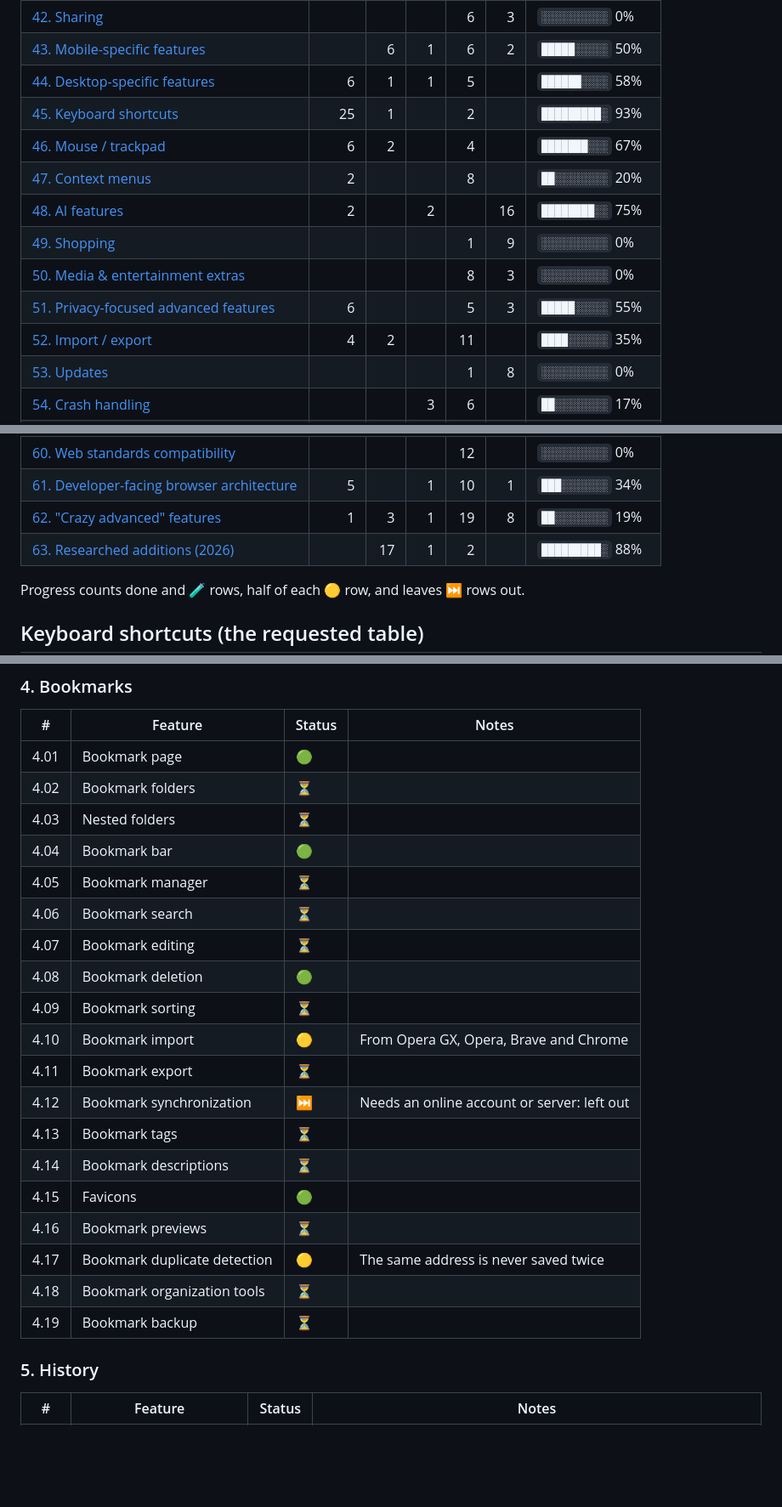
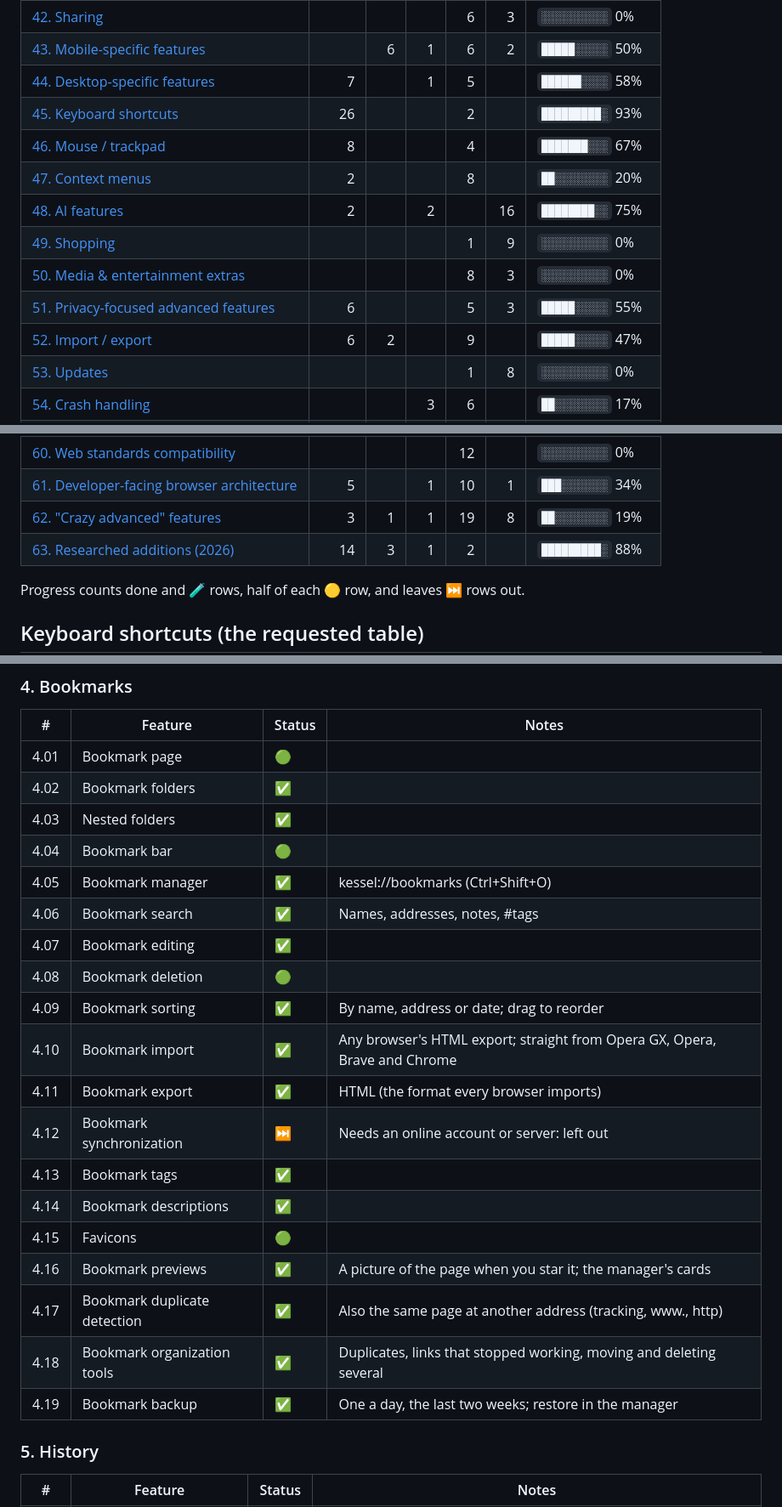
Before and after one commit to puss-in-boots-org/kessel-browser, a Markdown page: FEATURES.md, 3 parts joined by grey strips. Shown at 85% size. Drawn GitHub-style; blank space fills up the shorter version.

```diff
--- a/FEATURES.md
+++ b/FEATURES.md
@@ -85,14 +85,14 @@ branch, one small commit per feature or group of features.
 | [42. Sharing](#42-sharing) |  |  |  | 6 | 3 | `░░░░░░░░░░` 0% |
 | [43. Mobile-specific features](#43-mobile-specific-features) |  | 6 | 1 | 6 | 2 | `█████░░░░░` 50% |
-| [44. Desktop-specific features](#44-desktop-specific-features) | 6 | 1 | 1 | 5 |  | `██████░░░░` 58% |
-| [45. Keyboard shortcuts](#45-keyboard-shortcuts) | 25 | 1 |  | 2 |  | `█████████░` 93% |
-| [46. Mouse / trackpad](#46-mouse--trackpad) | 6 | 2 |  | 4 |  | `███████░░░` 67% |
+| [44. Desktop-specific features](#44-desktop-specific-features) | 7 |  | 1 | 5 |  | `██████░░░░` 58% |
+| [45. Keyboard shortcuts](#45-keyboard-shortcuts) | 26 |  |  | 2 |  | `█████████░` 93% |
+| [46. Mouse / trackpad](#46-mouse--trackpad) | 8 |  |  | 4 |  | `███████░░░` 67% |
 | [47. Context menus](#47-context-menus) | 2 |  |  | 8 |  | `██░░░░░░░░` 20% |
 | [48. AI features](#48-ai-features) | 2 |  | 2 |  | 16 | `████████░░` 75% |
 | [49. Shopping](#49-shopping) |  |  |  | 1 | 9 | `░░░░░░░░░░` 0% |
 | [50. Media & entertainment extras](#50-media--entertainment-extras) |  |  |  | 8 | 3 | `░░░░░░░░░░` 0% |
 | [51. Privacy-focused advanced features](#51-privacy-focused-advanced-features) | 6 |  |  | 5 | 3 | `█████░░░░░` 55% |
-| [52. Import / export](#52-import--export) | 4 | 2 |  | 11 |  | `████░░░░░░` 35% |
+| [52. Import / export](#52-import--export) | 6 | 2 |  | 9 |  | `█████░░░░░` 47% |
 | [53. Updates](#53-updates) |  |  |  | 1 | 8 | `░░░░░░░░░░` 0% |
 | [54. Crash handling](#54-crash-handling) |  |  | 3 | 6 |  | `██░░░░░░░░` 17% |
 | [55. Browser settings](#55-browser-settings) | 1 |  | 6 | 6 | 1 | `███░░░░░░░` 31% |
@@ -102,8 +102,8 @@ branch, one small commit per feature or group of features.
 | [59. Offline functionality](#59-offline-functionality) |  |  |  | 10 |  | `░░░░░░░░░░` 0% |
 | [60. Web standards compatibility](#60-web-standards-compatibility) |  |  |  | 12 |  | `░░░░░░░░░░` 0% |
 | [61. Developer-facing browser architecture](#61-developer-facing-browser-architecture) | 5 |  | 1 | 10 | 1 | `███░░░░░░░` 34% |
-| [62. "Crazy advanced" features](#62-crazy-advanced-features) | 1 | 3 | 1 | 19 | 8 | `██░░░░░░░░` 19% |
-| [63. Researched additions (2026)](#63-researched-additions-2026) |  | 17 | 1 | 2 |  | `█████████░` 88% |
+| [62. "Crazy advanced" features](#62-crazy-advanced-features) | 3 | 1 | 1 | 19 | 8 | `██░░░░░░░░` 19% |
+| [63. Researched additions (2026)](#63-researched-additions-2026) | 14 | 3 | 1 | 2 |  | `█████████░` 88% |
 
 Progress counts done and 🧪 rows, half of each 🟡 row, and leaves ⏭️ rows out.
 <!-- progress:end -->
@@ -271,24 +271,24 @@ Progress counts done and 🧪 rows, half of each 🟡 row, and leaves ⏭️ row
 | # | Feature | Status | Notes |
 |---|---|---|---|
 | 4.01 | Bookmark page | 🟢 | |
-| 4.02 | Bookmark folders | ⏳ | |
-| 4.03 | Nested folders | ⏳ | |
+| 4.02 | Bookmark folders | ✅ | |
+| 4.03 | Nested folders | ✅ | |
 | 4.04 | Bookmark bar | 🟢 | |
-| 4.05 | Bookmark manager | ⏳ | |
-| 4.06 | Bookmark search | ⏳ | |
-| 4.07 | Bookmark editing | ⏳ | |
+| 4.05 | Bookmark manager | ✅ | kessel://bookmarks (Ctrl+Shift+O) |
+| 4.06 | Bookmark search | ✅ | Names, addresses, notes, #tags |
+| 4.07 | Bookmark editing | ✅ | |
 | 4.08 | Bookmark deletion | 🟢 | |
-| 4.09 | Bookmark sorting | ⏳ | |
-| 4.10 | Bookmark import | 🟡 | From Opera GX, Opera, Brave and Chrome |
-| 4.11 | Bookmark export | ⏳ | |
+| 4.09 | Bookmark sorting | ✅ | By name, address or date; drag to reorder |
+| 4.10 | Bookmark import | ✅ | Any browser's HTML export; straight from Opera GX, Opera, Brave and Chrome |
+| 4.11 | Bookmark export | ✅ | HTML (the format every browser imports) |
 | 4.12 | Bookmark synchronization | ⏭️ | Needs an online account or server: left out |
-| 4.13 | Bookmark tags | ⏳ | |
-| 4.14 | Bookmark descriptions | ⏳ | |
+| 4.13 | Bookmark tags | ✅ | |
+| 4.14 | Bookmark descriptions | ✅ | |
 | 4.15 | Favicons | 🟢 | |
-| 4.16 | Bookmark previews | ⏳ | |
-| 4.17 | Bookmark duplicate detection | 🟡 | The same address is never saved twice |
-| 4.18 | Bookmark organization tools | ⏳ | |
-| 4.19 | Bookmark backup | ⏳ | |
+| 4.16 | Bookmark previews | ✅ | A picture of the page when you star it; the manager's cards |
+| 4.17 | Bookmark duplicate detection | ✅ | Also the same page at another address (tracking, www., http) |
+| 4.18 | Bookmark organization tools | ✅ | Duplicates, links that stopped working, moving and deleting several |
+| 4.19 | Bookmark backup | ✅ | One a day, the last two weeks; restore in the manager |
 
 ### 5. History
 
```
Also changed, not shown: other parts of FEATURES.md (+84 -84 lines).
